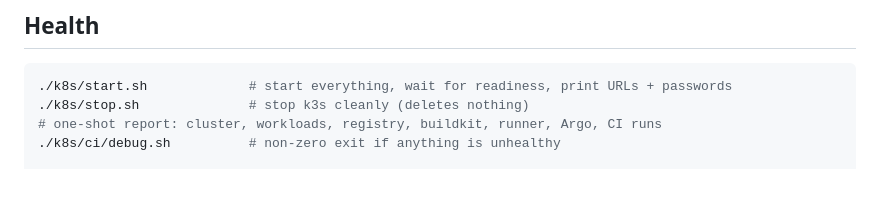
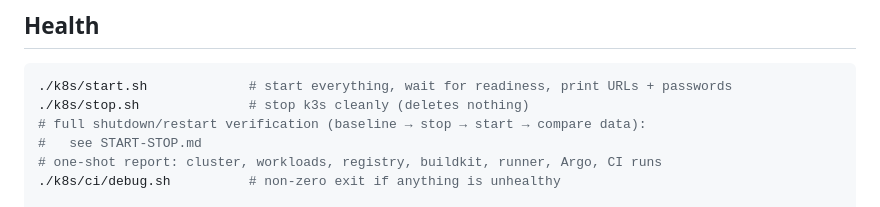
Before and after one commit to verginjose/Personal-Finance-Assistant, a Markdown page: k8s/RUNBOOK.md, the part around the change. Drawn GitHub-style; blank space fills up the shorter version.

````diff
--- a/k8s/RUNBOOK.md
+++ b/k8s/RUNBOOK.md
@@ -90,6 +90,8 @@ Artifacts from every `pipeline.sh` run land in `.pipeline/<run-id>/`
 ```bash
 ./k8s/start.sh             # start everything, wait for readiness, print URLs + passwords
 ./k8s/stop.sh              # stop k3s cleanly (deletes nothing)
+# full shutdown/restart verification (baseline → stop → start → compare data):
+#   see START-STOP.md
 # one-shot report: cluster, workloads, registry, buildkit, runner, Argo, CI runs
 ./k8s/ci/debug.sh          # non-zero exit if anything is unhealthy
 
````
Also changed, not shown: k8s/README.md (+3 -1 lines), k8s/START-STOP.md (added, +143 -0 lines).
